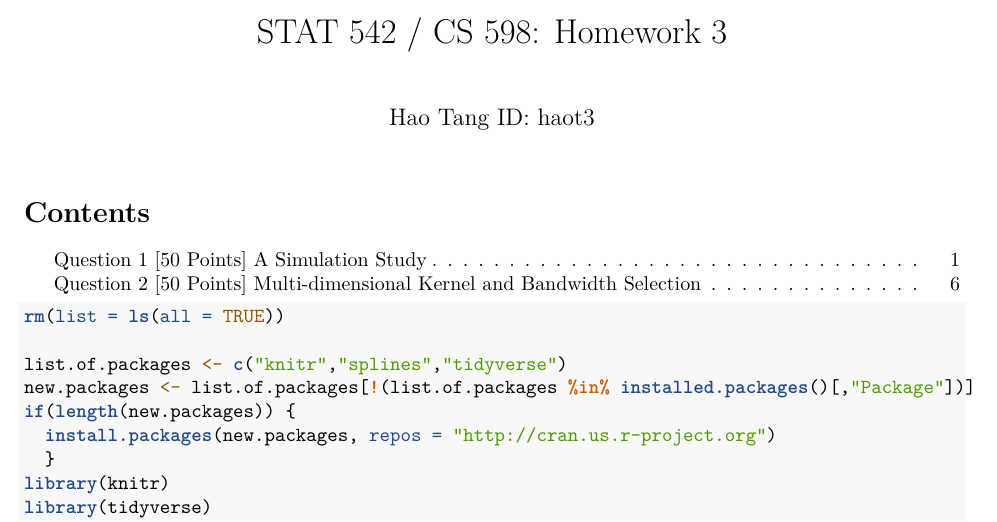
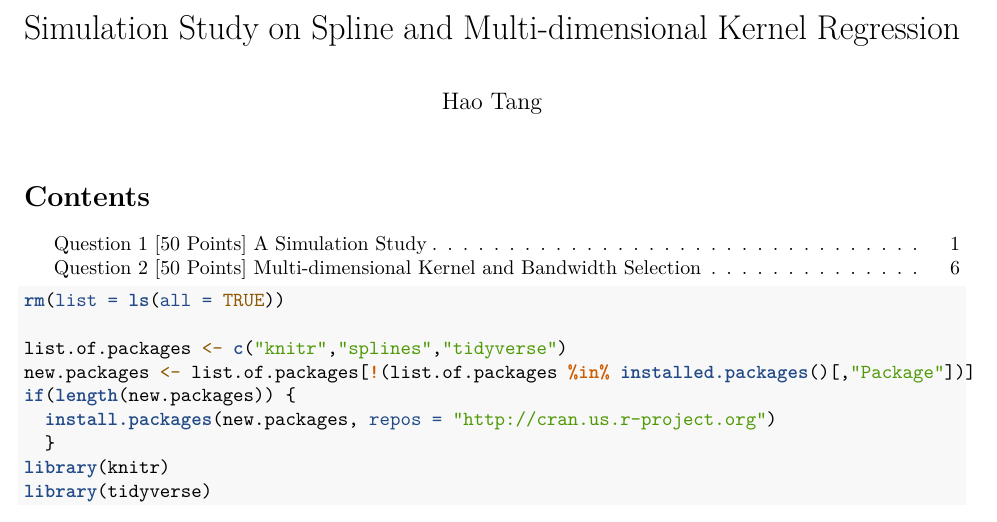
Before and after one commit to tanghao205/CS498, an R Markdown document (Simulation Study on Spline and Multi-dimensional Kernel Regression.Rmd): part of page 1 of 10, cut at the place of the change. Rendered offline with R 4.5, knitr and Pandoc, then LaTeX, with nearby package versions; code that draws random numbers runs with fixed seeds of ours; some code elsewhere in the file could not run offline.

Commit message:
Update and rename HW3_haot3.Rmd to Simulation Study on Spline and Multi-dimensional Kernel Regression.Rmd

```diff
--- a/HW3_haot3.Rmd
+++ b/Simulation Study on Spline and Multi-dimensional Kernel Regression.Rmd
@@ -1,6 +1,6 @@
 ---
-title: 'STAT 542 / CS 598: Homework 3'
-author: "Hao Tang ID: haot3"
+title: 'Simulation Study on Spline and Multi-dimensional Kernel Regression'
+author: "Hao Tang"
 output:
   pdf_document:
     toc: yes
```
